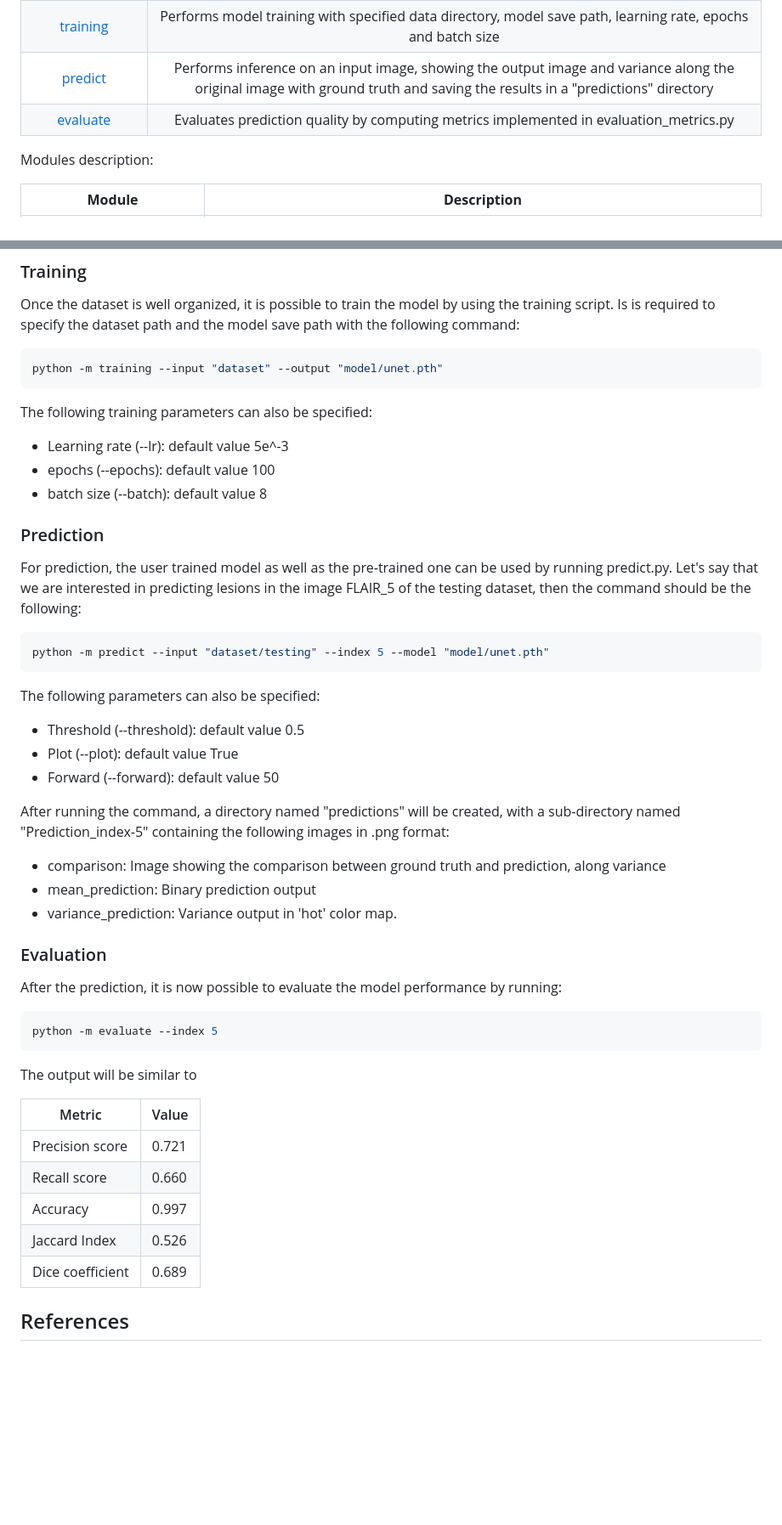
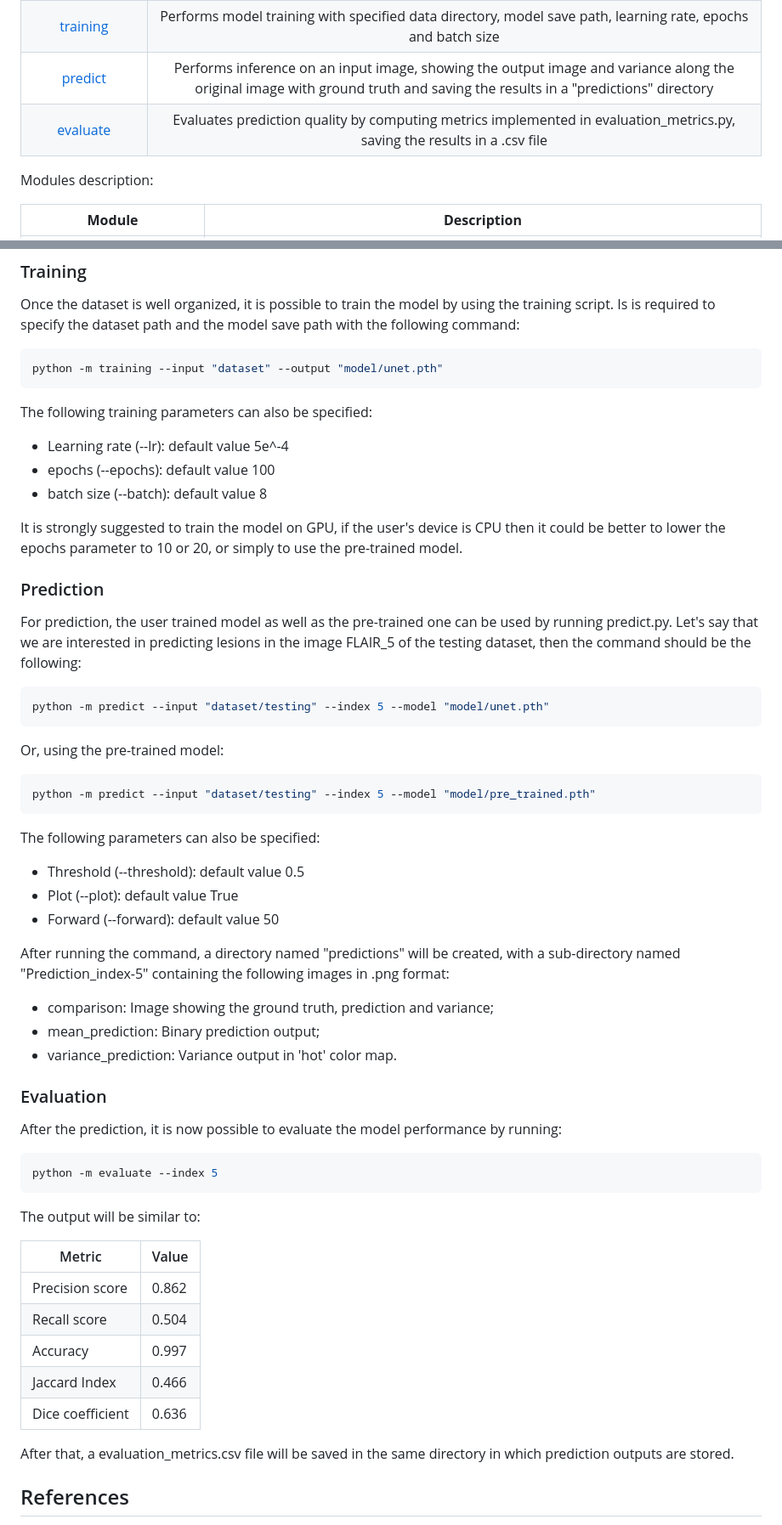
Before and after one commit to SimoneSantoro21/Brain_MRI_Segmentation, a Markdown page: README.md, 2 parts joined by grey strips. Shown at 85% size. Rendered like a GitHub page; blank space fills up the shorter version.

````diff
--- a/README.md
+++ b/README.md
@@ -41,7 +42,7 @@ Script description:
 | [prepare_dataset](https://github.com/SimoneSantoro21/Brain_MRI_Segmentation/blob/main/prepare_dataset.py) | Organizes patient data by extracting axial slices and saving them in training, validation and testing directories. This sript is ONLY intended to be used to prepare tutorial dataset|
 | [training](https://github.com/SimoneSantoro21/Brain_MRI_Segmentation/blob/main/training.py) | Performs model training with specified data directory, model save path, learning rate, epochs and batch size|
 | [predict](https://github.com/SimoneSantoro21/Brain_MRI_Segmentation/blob/main/predict.py) |Performs inference on an input image, showing the output image and variance along the original image with ground truth and saving the results in a "predictions" directory|
-| [evaluate](https://github.com/SimoneSantoro21/Brain_MRI_Segmentation/blob/main/evaluate.py) |Evaluates prediction quality by computing metrics implemented in evaluation_metrics.py|
+| [evaluate](https://github.com/SimoneSantoro21/Brain_MRI_Segmentation/blob/main/evaluate.py) |Evaluates prediction quality by computing metrics implemented in evaluation_metrics.py, saving the results in a .csv file|
 
 
 Modules description:
@@ -120,9 +130,11 @@ python -m training --input "dataset" --output "model/unet.pth"
 ```
 
 The following training parameters can also be specified:
-- Learning rate (--lr): default value 5e^-3
+- Learning rate (--lr): default value 5e^-4
 - epochs (--epochs): default value 100
 - batch size (--batch): default value 8
+
+It is strongly suggested to train the model on GPU, if the user's device is CPU then it could be better to lower the epochs parameter to 10 or 20, or simply to use the pre-trained model.
 
 ### Prediction
 For prediction, the user trained model as well as the pre-trained one can be used by running predict.py. Let's say that we are interested in predicting lesions in the image FLAIR_5 of the testing dataset, then the command should be the following:
@@ -130,14 +142,21 @@ For prediction, the user trained model as well as the pre-trained one can be use
 ```bash
 python -m predict --input "dataset/testing" --index 5 --model "model/unet.pth"
 ```
+
+Or, using the pre-trained model:
+
+```bash
+python -m predict --input "dataset/testing" --index 5 --model "model/pre_trained.pth"
+```
+
 The following parameters can also be specified:
 - Threshold (--threshold): default value 0.5
 - Plot (--plot): default value True
 - Forward (--forward): default value 50
 
 After running the command, a directory named "predictions" will be created, with a sub-directory named "Prediction_index-5" containing the following images in .png format:
-- comparison: Image showing the comparison between ground truth and prediction, along variance
-- mean_prediction: Binary prediction output
+- comparison: Image showing the ground truth, prediction and variance;
+- mean_prediction: Binary prediction output;
 - variance_prediction: Variance output in 'hot' color map.
 
 ### Evaluation
@@ -147,15 +166,17 @@ After the prediction, it is now possible to evaluate the model performance by ru
 python -m evaluate --index 5
 ```
 
-The output will be similar to
+The output will be similar to:
 
 | Metric            | Value      |
 |-------------------|-------------|
-| Precision score   | 0.721 |
-| Recall score      | 0.660    |
-| Accuracy          | 0.997     |
-| Jaccard Index     | 0.526  |
-| Dice coefficient  | 0.689   |
+| Precision score   | 0.862|
+| Recall score      | 0.504|
+| Accuracy          | 0.997|
+| Jaccard Index     | 0.466|
+| Dice coefficient  | 0.636|
+
+After that, a evaluation_metrics.csv file will be saved in the same directory in which prediction outputs are stored.
 
 
 ## References
````
Also changed, not shown: other parts of README.md (+24 -14 lines).
